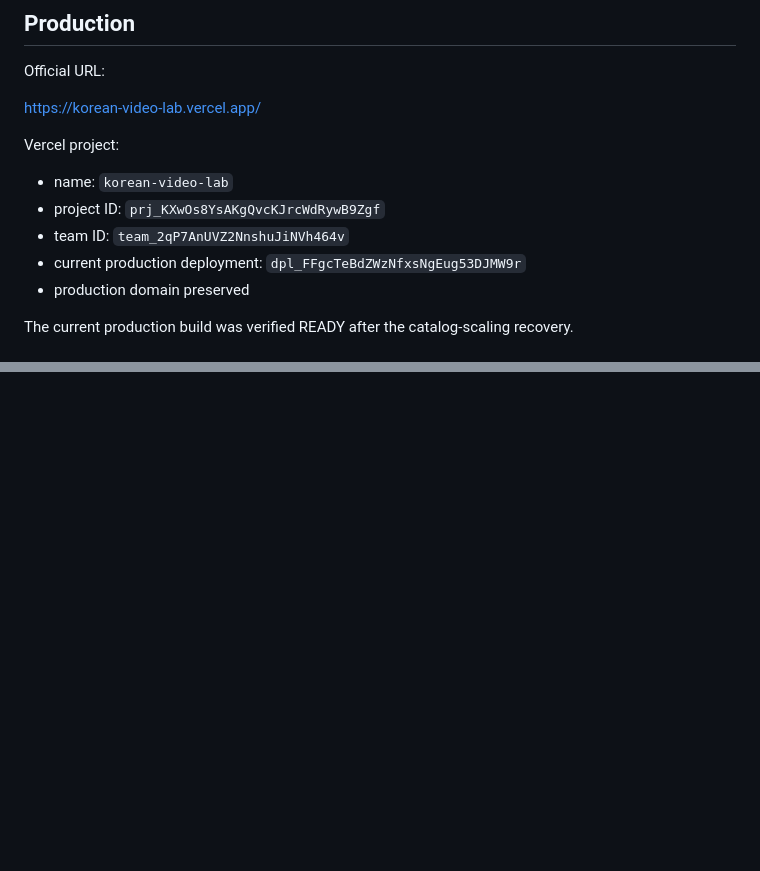
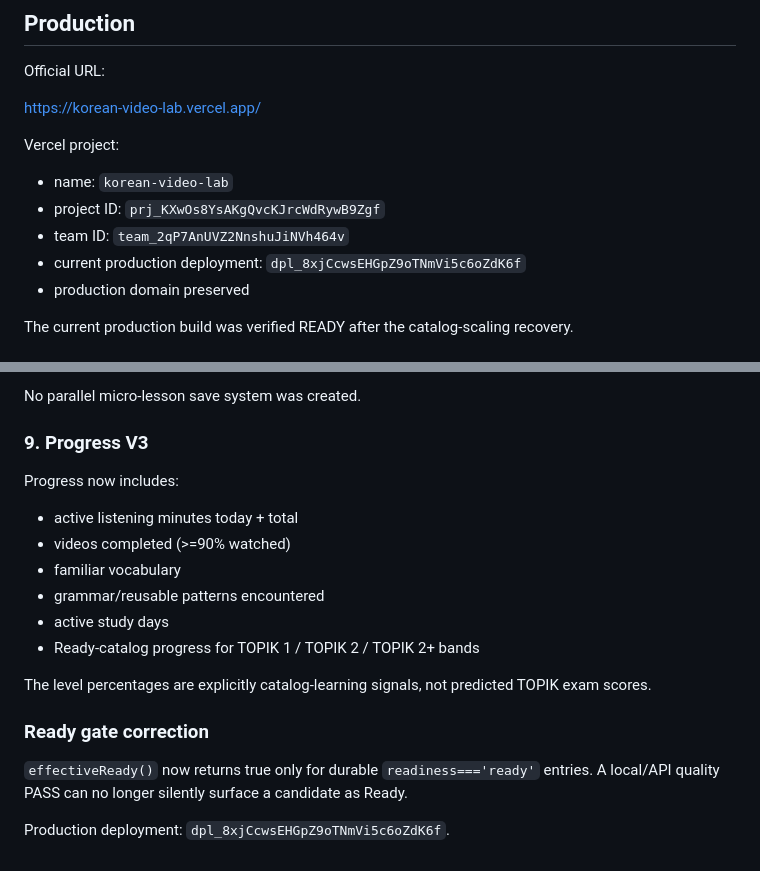
Before and after one commit to sushan5140/korean-video-lab, a Markdown page: docs/CURRENT_STATE.md, 2 parts joined by grey strips. Rendered like a GitHub page; blank space fills up the shorter version.

```diff
--- a/docs/CURRENT_STATE.md
+++ b/docs/CURRENT_STATE.md
@@ -13,7 +13,7 @@ Vercel project:
 - name: `korean-video-lab`
 - project ID: `prj_KXwOs8YsAKgQvcKJrcWdRywB9Zgf`
 - team ID: `team_2qP7AnUVZ2NnshuJiNVh464v`
-- current production deployment: `dpl_FFgcTeBdZWzNfxsNgEug53DJMW9r`
+- current production deployment: `dpl_8xjCcwsEHGpZ9oTNmVi5c6oZdK6f`
 - production domain preserved
 
 The current production build was verified READY after the catalog-scaling recovery.
@@ -772,0 +838,17 @@ Production verification:
+No parallel micro-lesson save system was created.
+
+### 9. Progress V3
+Progress now includes:
+- active listening minutes today + total
+- videos completed (>=90% watched)
+- familiar vocabulary
+- grammar/reusable patterns encountered
+- active study days
+- Ready-catalog progress for TOPIK 1 / TOPIK 2 / TOPIK 2+ bands
+
+The level percentages are explicitly catalog-learning signals, not predicted TOPIK exam scores.
+
+### Ready gate correction
+`effectiveReady()` now returns true only for durable `readiness==='ready'` entries. A local/API quality PASS can no longer silently surface a candidate as Ready.
+
+Production deployment: `dpl_8xjCcwsEHGpZ9oTNmVi5c6oZdK6f`.
```
Also changed, not shown: other parts of docs/CURRENT_STATE.md (+65 -0 lines).
